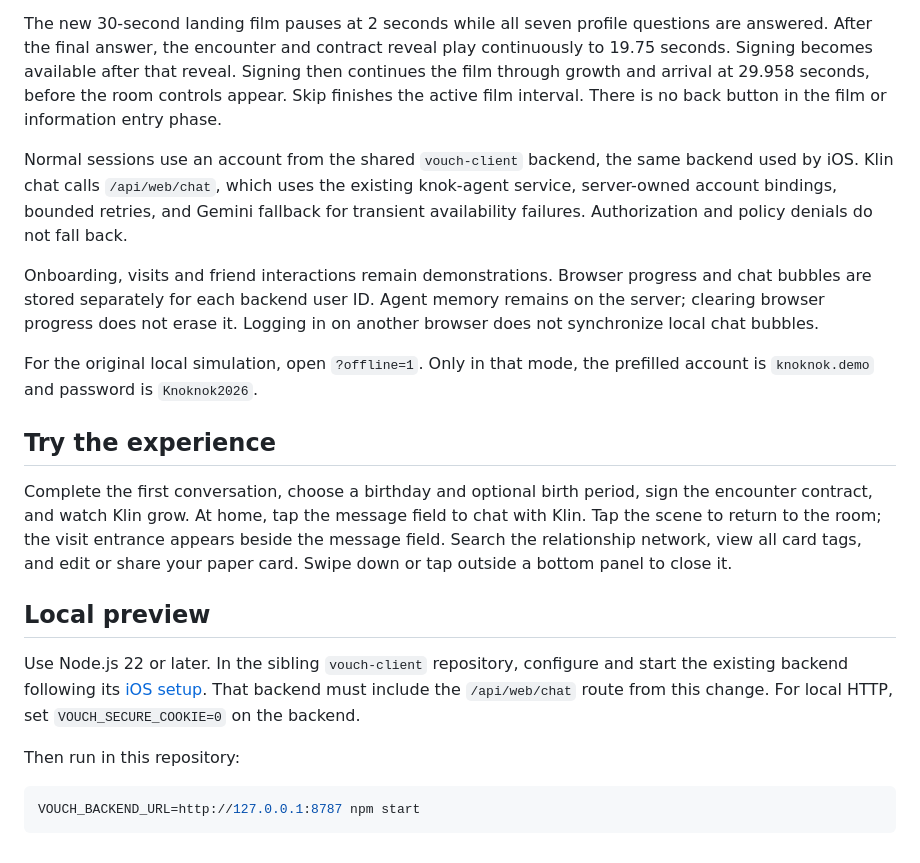
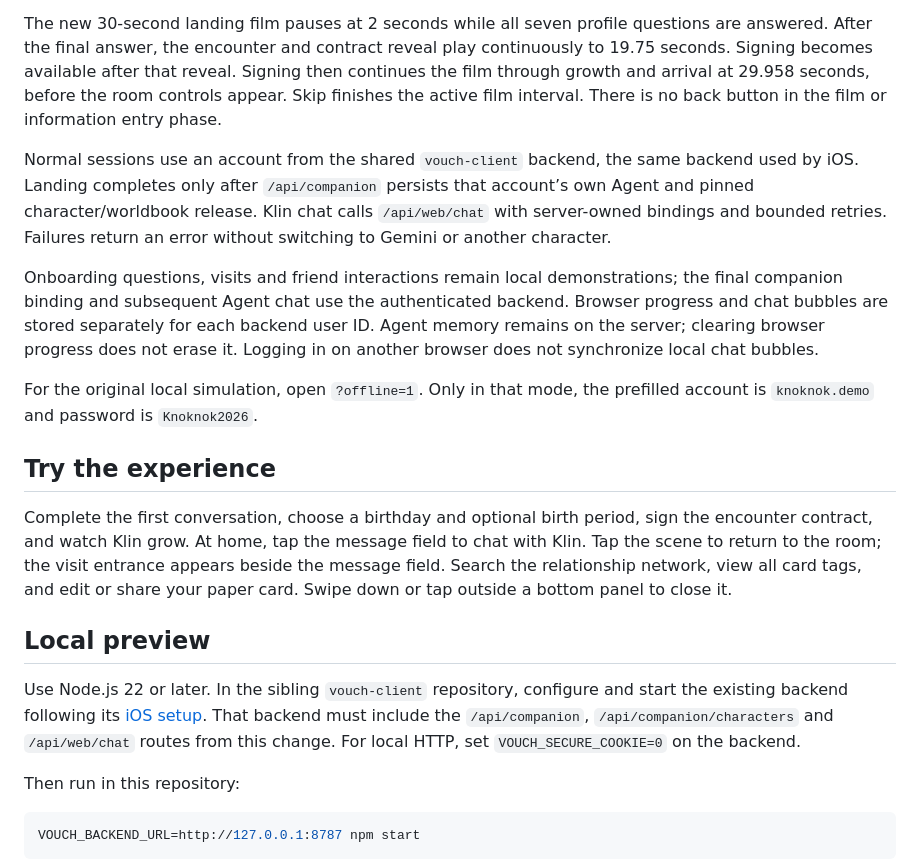
Before and after one commit to XGEN-Labs/knoknok-demo, a Markdown page: README.md, the part around the change. Drawn GitHub-style.

Commit message:
Document native landing and chat failure behavior

```diff
--- a/README.md
+++ b/README.md
@@ -6,9 +6,9 @@ Current release: `20261022-video-30b` (2026-10-22).
 
 The new 30-second landing film pauses at 2 seconds while all seven profile questions are answered. After the final answer, the encounter and contract reveal play continuously to 19.75 seconds. Signing becomes available after that reveal. Signing then continues the film through growth and arrival at 29.958 seconds, before the room controls appear. Skip finishes the active film interval. There is no back button in the film or information entry phase.
 
-Normal sessions use an account from the shared `vouch-client` backend, the same backend used by iOS. Klin chat calls `/api/web/chat`, which uses the existing knok-agent service, server-owned account bindings, bounded retries, and Gemini fallback for transient availability failures. Authorization and policy denials do not fall back.
+Normal sessions use an account from the shared `vouch-client` backend, the same backend used by iOS. Landing completes only after `/api/companion` persists that account’s own Agent and pinned character/worldbook release. Klin chat calls `/api/web/chat` with server-owned bindings and bounded retries. Failures return an error without switching to Gemini or another character.
 
-Onboarding, visits and friend interactions remain demonstrations. Browser progress and chat bubbles are stored separately for each backend user ID. Agent memory remains on the server; clearing browser progress does not erase it. Logging in on another browser does not synchronize local chat bubbles.
+Onboarding questions, visits and friend interactions remain local demonstrations; the final companion binding and subsequent Agent chat use the authenticated backend. Browser progress and chat bubbles are stored separately for each backend user ID. Agent memory remains on the server; clearing browser progress does not erase it. Logging in on another browser does not synchronize local chat bubbles.
 
 For the original local simulation, open `?offline=1`. Only in that mode, the prefilled account is `knoknok.demo` and password is `Knoknok2026`.
 
@@ -18,7 +18,7 @@ Complete the first conversation, choose a birthday and optional birth period, si
 
 ## Local preview
 
-Use Node.js 22 or later. In the sibling `vouch-client` repository, configure and start the existing backend following its [iOS setup](../vouch-client/docs/mobile/IOS_LOCAL.md). That backend must include the `/api/web/chat` route from this change. For local HTTP, set `VOUCH_SECURE_COOKIE=0` on the backend.
+Use Node.js 22 or later. In the sibling `vouch-client` repository, configure and start the existing backend following its [iOS setup](../vouch-client/docs/mobile/IOS_LOCAL.md). That backend must include the `/api/companion`, `/api/companion/characters` and `/api/web/chat` routes from this change. For local HTTP, set `VOUCH_SECURE_COOKIE=0` on the backend.
 
 Then run in this repository:
 
```
